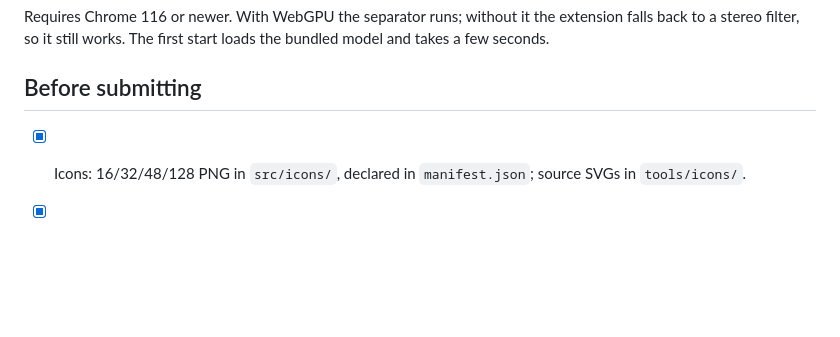
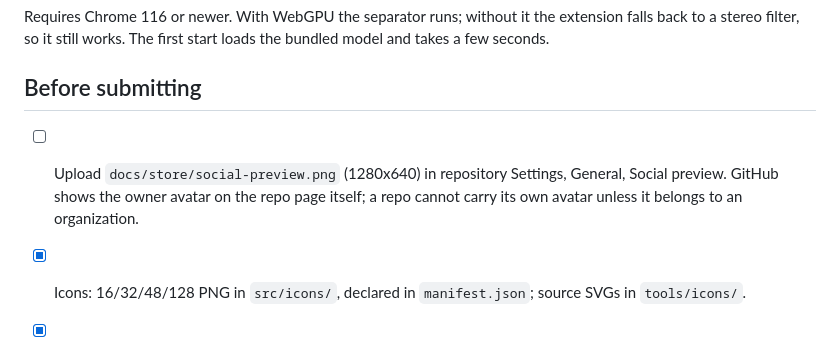
Before and after one commit to bintangf/stemdial, a Markdown page: docs/STORE.md, the part around the change. Rendered like a GitHub page; blank space fills up the shorter version.

Commit message:
docs: add repository social preview

```diff
--- a/docs/STORE.md
+++ b/docs/STORE.md
@@ -44,6 +44,7 @@ Requires Chrome 116 or newer. With WebGPU the separator runs; without it the ext
 
 ## Before submitting
 
+- [ ] Upload `docs/store/social-preview.png` (1280x640) in repository Settings, General, Social preview. GitHub shows the owner avatar on the repo page itself; a repo cannot carry its own avatar unless it belongs to an organization.
 - [x] Icons: 16/32/48/128 PNG in `src/icons/`, declared in `manifest.json`; source SVGs in `tools/icons/`.
 - [x] Screenshot: `docs/store/screenshot-1.png`, 1280x800, popup on a playing tab.
 - [ ] Confirm the privacy policy URL is public.
```
Also changed, not shown: docs/store/social-preview.png (added).
